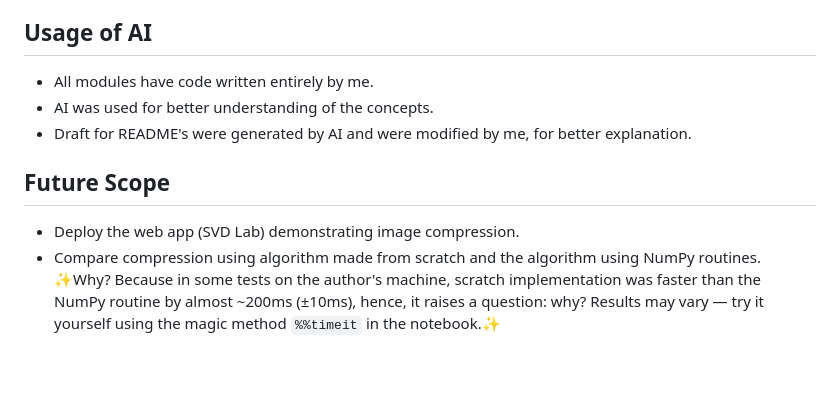
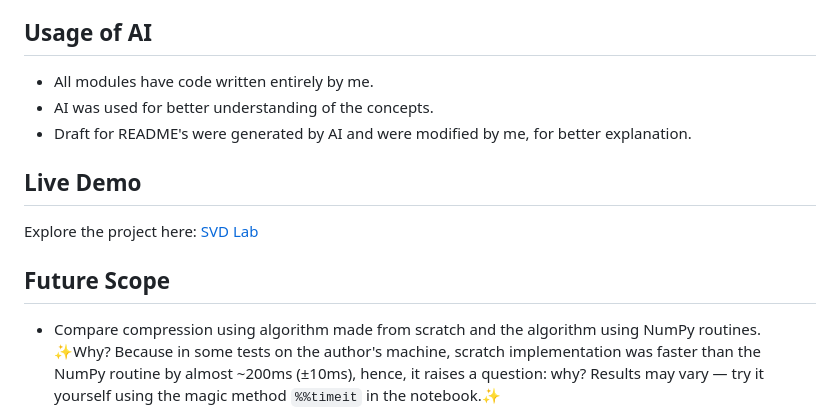
Before and after one commit to OjasRane/Singular-Value-Decomposition, a Markdown page: README.md, the part around the change. GitHub-like rendering; blank space fills up the shorter version.

```diff
--- a/README.md
+++ b/README.md
@@ -125,7 +125,11 @@ k = get_k_from_compression_ratio(img.shape, compression_ratio=0.5)
 - AI was used for better understanding of the concepts.
 - Draft for README's were generated by AI and were modified by me, for better explanation.
 
+## Live Demo
+
+Explore the project here: [SVD Lab](https://svdlab.streamlit.app)
+
 ## Future Scope
-- Deploy the web app (SVD Lab) demonstrating image compression.
+
 - Compare compression using algorithm made from scratch and the algorithm using NumPy routines. ✨Why? Because in some tests on the author's machine, scratch implementation was faster than the NumPy routine by almost ~200ms (±10ms), hence, it raises a question: why? Results may vary — try it yourself using the magic method `%%timeit` in the notebook.✨
 - Create a custom file extension `.svd` to efficiently store images and display them when needed.
```
Also changed, not shown: web_app/README.md (+1 -0 lines).
